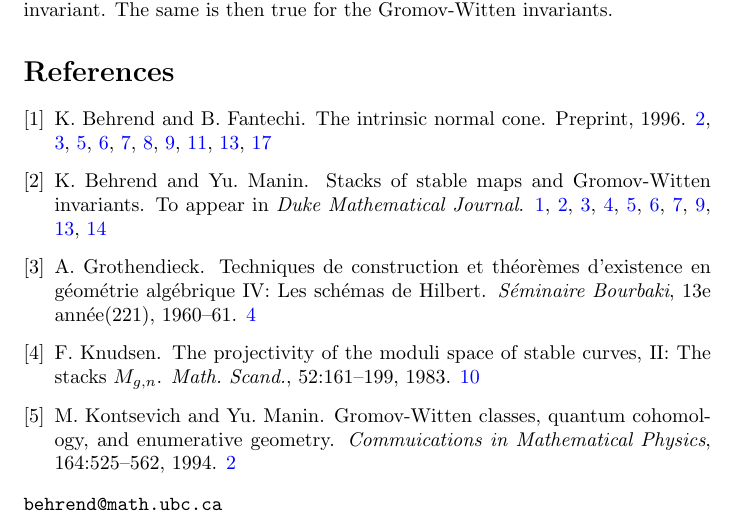
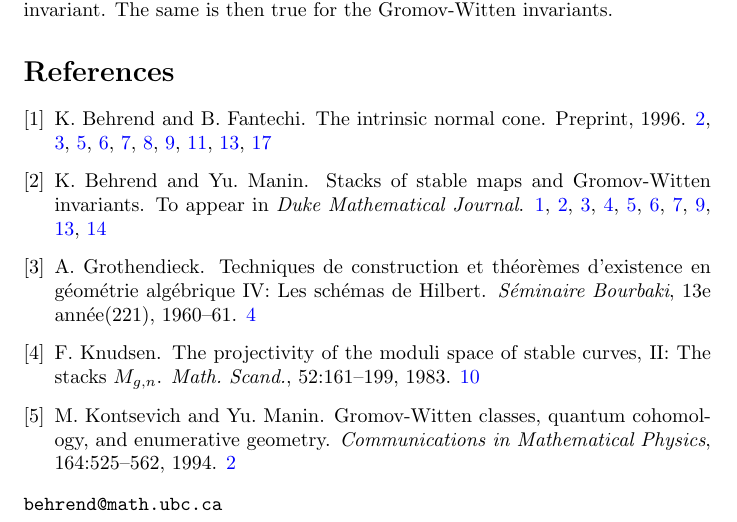
Before and after one commit to winstoncheong/arxiv-fixes, a LaTeX paper (alg-geom_9601011v1/alg-geom_9601011v1.tex): part of page 17 of 17, cut so that both start at the same text. Compiled offline with pdfLaTeX.

Commit message:
typo fix

```diff
--- a/alg-geom_9601011v1/alg-geom_9601011v1.tex
+++ b/alg-geom_9601011v1/alg-geom_9601011v1.tex
@@ -1636,7 +1636,7 @@ F.~Knudsen.
 M.~Kontsevich and Yu. Manin.
 \newblock {G}romov-{W}itten classes, quantum cohomology, and enumerative
   geometry.
-\newblock {\em Commuications in Mathematical Physics}, 164:525--562, 1994.
+\newblock {\em Communications in Mathematical Physics}, 164:525--562, 1994.
 
 \end{thebibliography}
 
```
